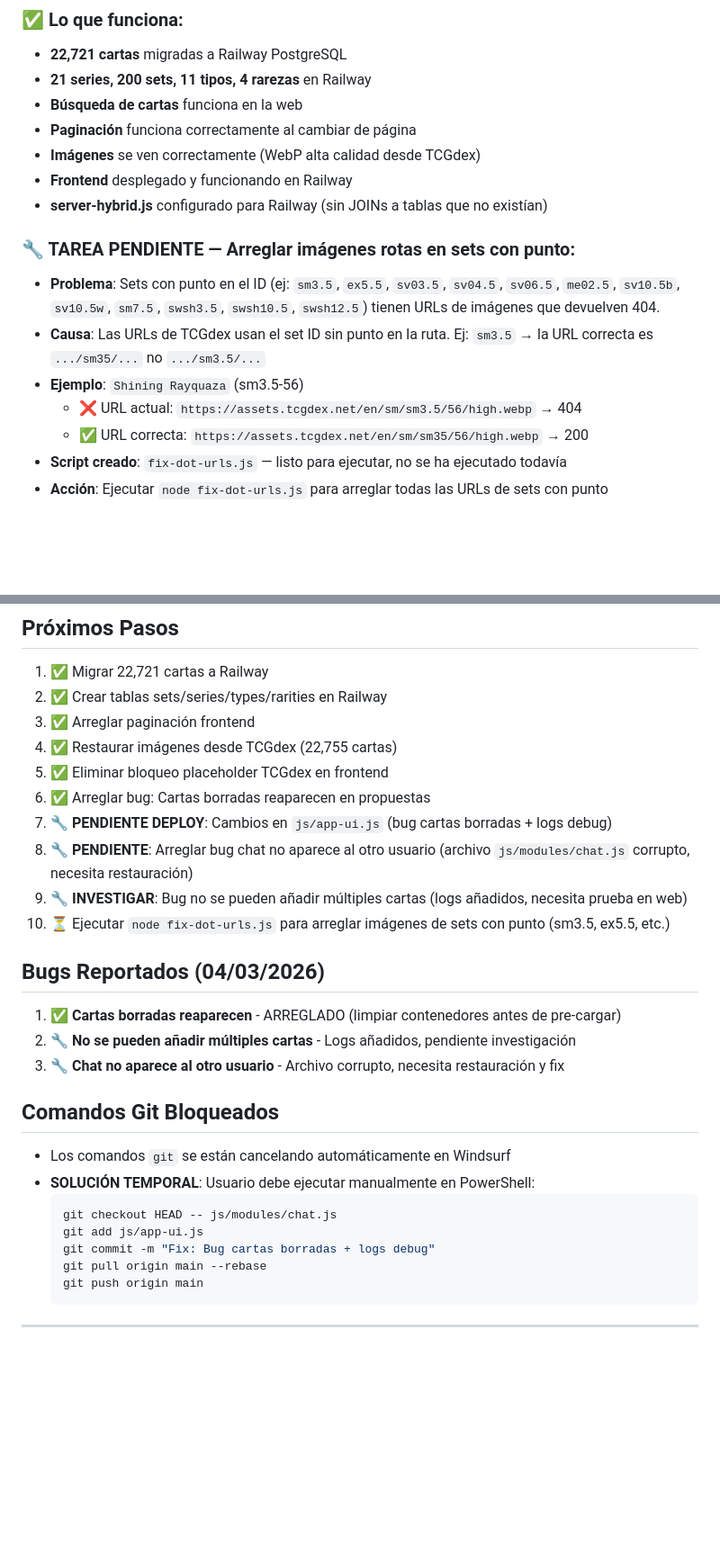
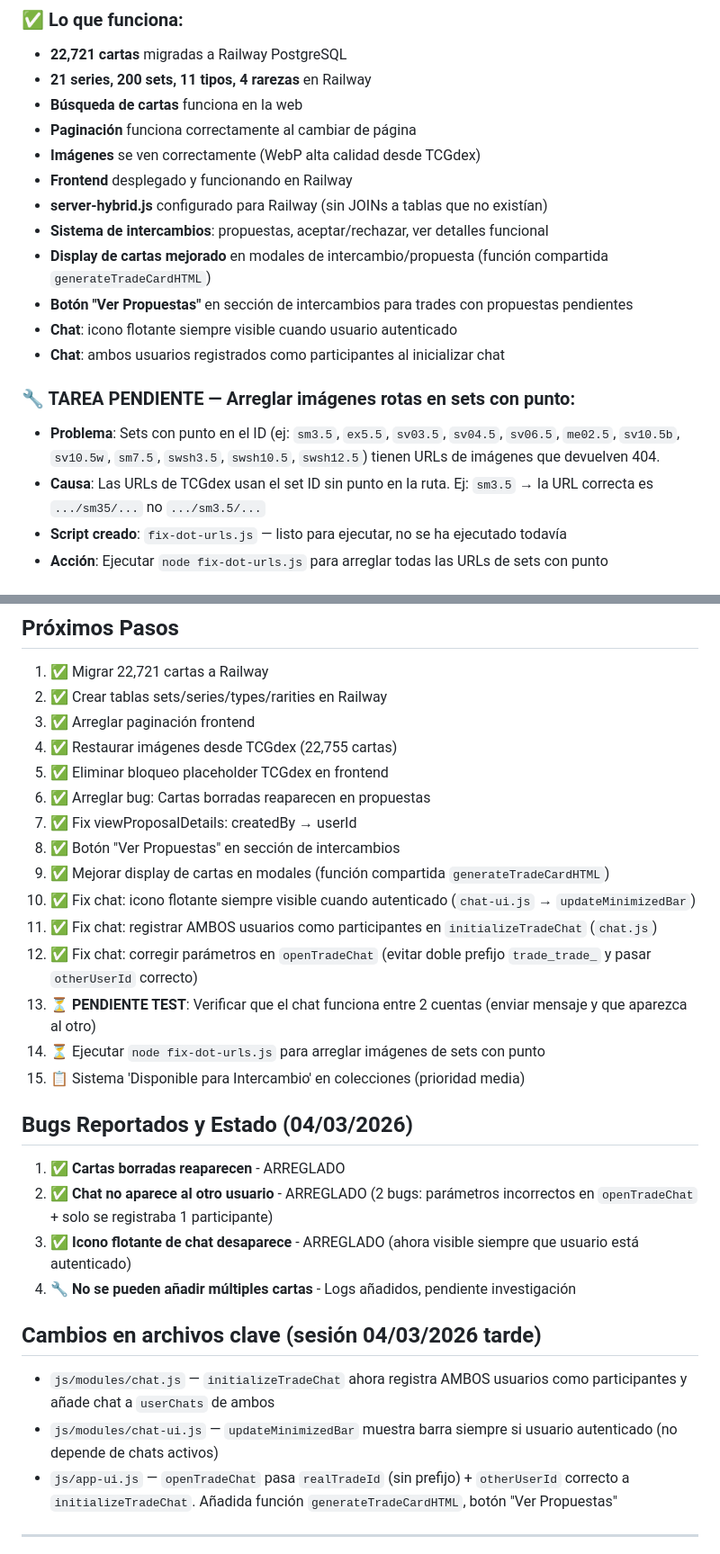
Before and after one commit to Eupho4/TCGtrading, a Markdown page: SEGUIMIENTO_PROYECTO.md, 2 parts joined by grey strips. Shown at 90% size. Drawn GitHub-style; blank space fills up the shorter version.

Commit message:
Actualizar SEGUIMIENTO_PROYECTO.md - sesion 04/03 tarde: fixes chat + propuestas

````diff
--- a/SEGUIMIENTO_PROYECTO.md
+++ b/SEGUIMIENTO_PROYECTO.md
@@ -26,13 +26,15 @@
 - **Imágenes** se ven correctamente (WebP alta calidad desde TCGdex)
 - **Frontend** desplegado y funcionando en Railway
 - **server-hybrid.js** configurado para Railway (sin JOINs a tablas que no existían)
+- **Sistema de intercambios**: propuestas, aceptar/rechazar, ver detalles funcional
+- **Display de cartas mejorado** en modales de intercambio/propuesta (función compartida `generateTradeCardHTML`)
+- **Botón "Ver Propuestas"** en sección de intercambios para trades con propuestas pendientes
+- **Chat**: icono flotante siempre visible cuando usuario autenticado
+- **Chat**: ambos usuarios registrados como participantes al inicializar chat
 
 ### 🔧 TAREA PENDIENTE — Arreglar imágenes rotas en sets con punto:
 - **Problema**: Sets con punto en el ID (ej: `sm3.5`, `ex5.5`, `sv03.5`, `sv04.5`, `sv06.5`, `me02.5`, `sv10.5b`, `sv10.5w`, `sm7.5`, `swsh3.5`, `swsh10.5`, `swsh12.5`) tienen URLs de imágenes que devuelven 404.
 - **Causa**: Las URLs de TCGdex usan el set ID sin punto en la ruta. Ej: `sm3.5` → la URL correcta es `.../sm35/...` no `.../sm3.5/...`
-- **Ejemplo**: `Shining Rayquaza` (sm3.5-56)
-  - ❌ URL actual: `https://assets.tcgdex.net/en/sm/sm3.5/56/high.webp` → 404
-  - ✅ URL correcta: `https://assets.tcgdex.net/en/sm/sm35/56/high.webp` → 200
 - **Script creado**: `fix-dot-urls.js` — listo para ejecutar, no se ha ejecutado todavía
 - **Acción**: Ejecutar `node fix-dot-urls.js` para arreglar todas las URLs de sets con punto
 
@@ -78,25 +80,25 @@
 4. ✅ Restaurar imágenes desde TCGdex (22,755 cartas)
 5. ✅ Eliminar bloqueo placeholder TCGdex en frontend
 6. ✅ Arreglar bug: Cartas borradas reaparecen en propuestas
-7. 🔧 **PENDIENTE DEPLOY**: Cambios en `js/app-ui.js` (bug cartas borradas + logs debug)
-8. 🔧 **PENDIENTE**: Arreglar bug chat no aparece al otro usuario (archivo `js/modules/chat.js` corrupto, necesita restauración)
-9. 🔧 **INVESTIGAR**: Bug no se pueden añadir múltiples cartas (logs añadidos, necesita prueba en web)
-10. ⏳ Ejecutar `node fix-dot-urls.js` para arreglar imágenes de sets con punto (sm3.5, ex5.5, etc.)
+7. ✅ Fix viewProposalDetails: createdBy → userId
+8. ✅ Botón "Ver Propuestas" en sección de intercambios
+9. ✅ Mejorar display de cartas en modales (función compartida `generateTradeCardHTML`)
+10. ✅ Fix chat: icono flotante siempre visible cuando autenticado (`chat-ui.js` → `updateMinimizedBar`)
+11. ✅ Fix chat: registrar AMBOS usuarios como participantes en `initializeTradeChat` (`chat.js`)
+12. ✅ Fix chat: corregir parámetros en `openTradeChat` (evitar doble prefijo `trade_trade_` y pasar `otherUserId` correcto)
+13. ⏳ **PENDIENTE TEST**: Verificar que el chat funciona entre 2 cuentas (enviar mensaje y que aparezca al otro)
+14. ⏳ Ejecutar `node fix-dot-urls.js` para arreglar imágenes de sets con punto
+15. 📋 Sistema 'Disponible para Intercambio' en colecciones (prioridad media)
 
-## Bugs Reportados (04/03/2026)
-1. ✅ **Cartas borradas reaparecen** - ARREGLADO (limpiar contenedores antes de pre-cargar)
-2. 🔧 **No se pueden añadir múltiples cartas** - Logs añadidos, pendiente investigación
-3. 🔧 **Chat no aparece al otro usuario** - Archivo corrupto, necesita restauración y fix
+## Bugs Reportados y Estado (04/03/2026)
+1. ✅ **Cartas borradas reaparecen** - ARREGLADO
+2. ✅ **Chat no aparece al otro usuario** - ARREGLADO (2 bugs: parámetros incorrectos en `openTradeChat` + solo se registraba 1 participante)
+3. ✅ **Icono flotante de chat desaparece** - ARREGLADO (ahora visible siempre que usuario está autenticado)
+4. 🔧 **No se pueden añadir múltiples cartas** - Logs añadidos, pendiente investigación
 
-## Comandos Git Bloqueados
-- Los comandos `git` se están cancelando automáticamente en Windsurf
-- **SOLUCIÓN TEMPORAL**: Usuario debe ejecutar manualmente en PowerShell:
-  ```powershell
-  git checkout HEAD -- js/modules/chat.js
-  git add js/app-ui.js
-  git commit -m "Fix: Bug cartas borradas + logs debug"
-  git pull origin main --rebase
-  git push origin main
-  ```
+## Cambios en archivos clave (sesión 04/03/2026 tarde)
+- `js/modules/chat.js` — `initializeTradeChat` ahora registra AMBOS usuarios como participantes y añade chat a `userChats` de ambos
+- `js/modules/chat-ui.js` — `updateMinimizedBar` muestra barra siempre si usuario autenticado (no depende de chats activos)
+- `js/app-ui.js` — `openTradeChat` pasa `realTradeId` (sin prefijo) + `otherUserId` correcto a `initializeTradeChat`. Añadida función `generateTradeCardHTML`, botón "Ver Propuestas"
 
 ---
````
Also changed, not shown: other parts of SEGUIMIENTO_PROYECTO.md (+2 -2 lines).
